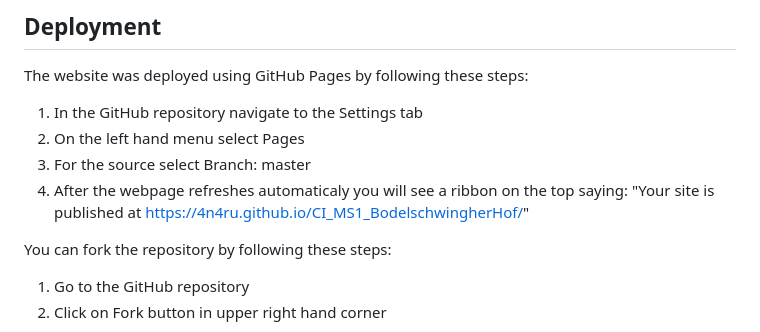
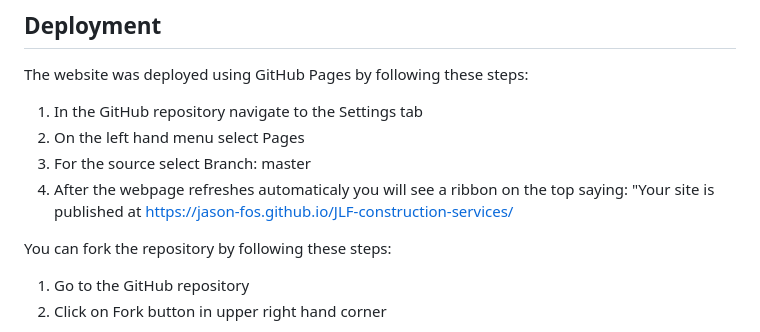
Before and after one commit to Jason-fos/JLF-construction-service, a Markdown page: README.md, the part around one of its changes. GitHub-like rendering.

Commit message:
add live site links to readme.md

```diff
--- a/README.md
+++ b/README.md
@@ -405,7 +405,7 @@ The website was deployed using GitHub Pages by following these steps:
 1. In the GitHub repository navigate to the Settings tab
 2. On the left hand menu select Pages
 3. For the source select Branch: master
-4. After the webpage refreshes automaticaly you will see a ribbon on the top saying: "Your site is published at https://4n4ru.github.io/CI_MS1_BodelschwingherHof/"
+4. After the webpage refreshes automaticaly you will see a ribbon on the top saying: "Your site is published at https://jason-fos.github.io/JLF-construction-services/
 
 You can fork the repository by following these steps:
 1. Go to the GitHub repository
```
Also changed, not shown: other parts of README.md (+1 -1 lines).
